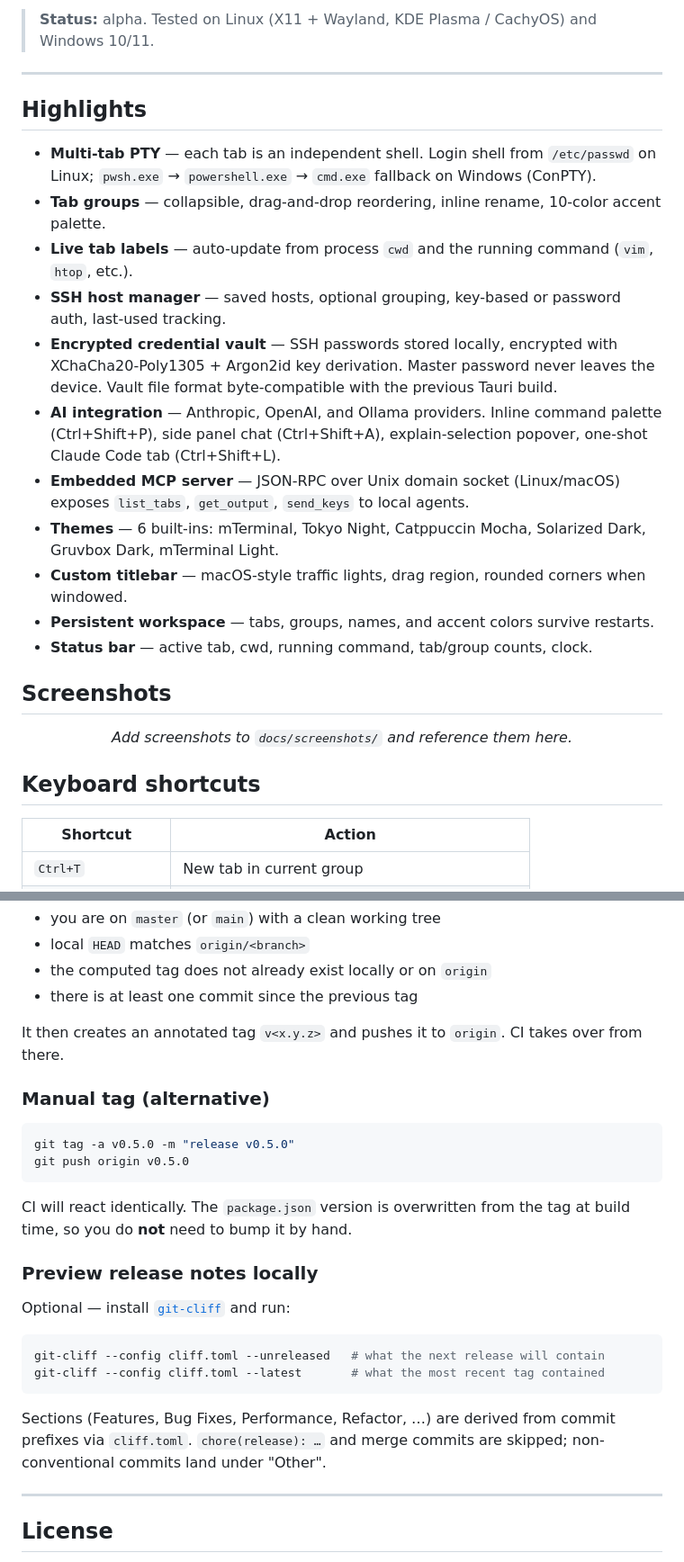
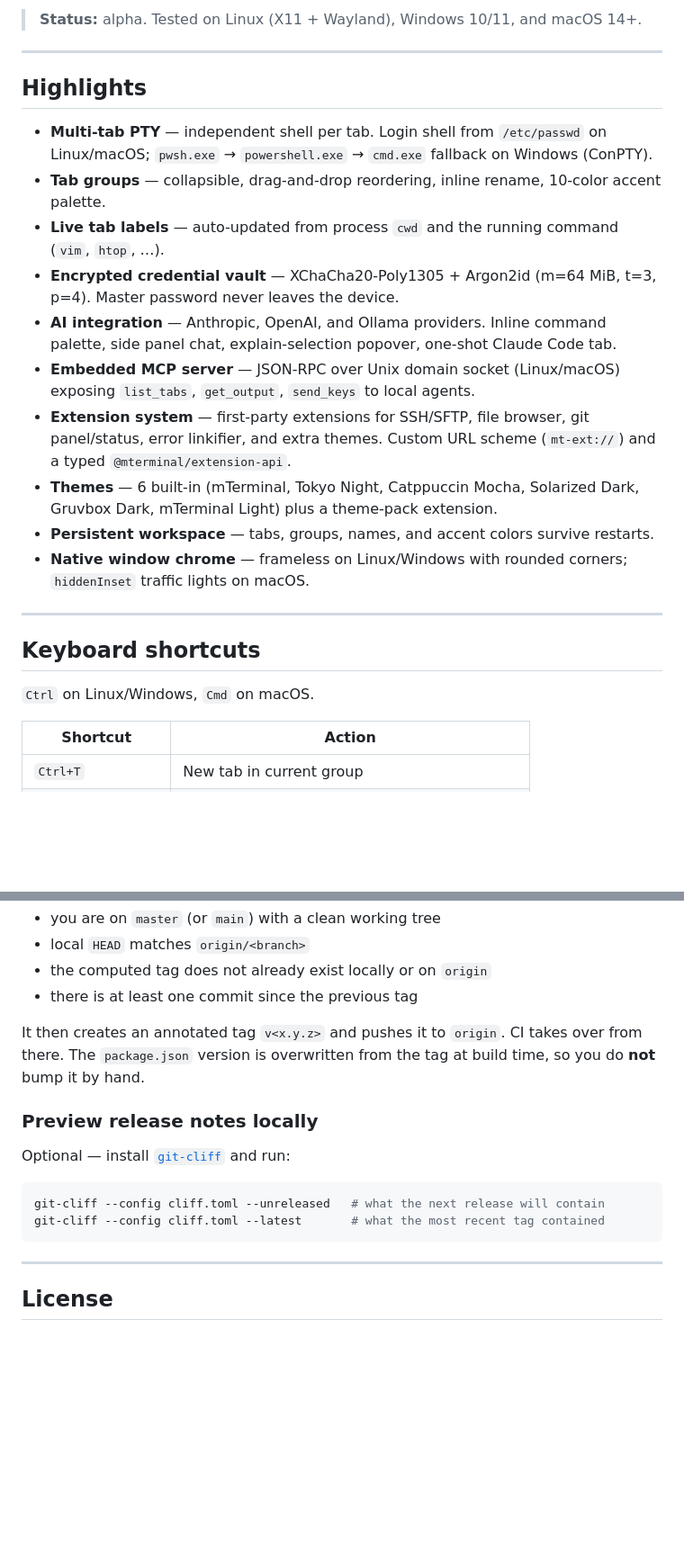
Before and after one commit to mterm-dev/mTerminal, a Markdown page: README.md, 2 parts joined by grey strips. Shown at 90% size. Rendered like a GitHub page; blank space fills up the shorter version.

````diff
--- a/README.md
+++ b/README.md
@@ -15,31 +13,28 @@ Built with [Electron](https://www.electronjs.org), [electron-vite](https://elect
 
 </div>
 
-> **Status:** alpha. Tested on Linux (X11 + Wayland, KDE Plasma / CachyOS) and Windows 10/11.
+> **Status:** alpha. Tested on Linux (X11 + Wayland), Windows 10/11, and macOS 14+.
 
 ---
 
 ## Highlights
 
-- **Multi-tab PTY** — each tab is an independent shell. Login shell from `/etc/passwd` on Linux; `pwsh.exe` → `powershell.exe` → `cmd.exe` fallback on Windows (ConPTY).
+- **Multi-tab PTY** — independent shell per tab. Login shell from `/etc/passwd` on Linux/macOS; `pwsh.exe` → `powershell.exe` → `cmd.exe` fallback on Windows (ConPTY).
 - **Tab groups** — collapsible, drag-and-drop reordering, inline rename, 10-color accent palette.
-- **Live tab labels** — auto-update from process `cwd` and the running command (`vim`, `htop`, etc.).
-- **SSH host manager** — saved hosts, optional grouping, key-based or password auth, last-used tracking.
-- **Encrypted credential vault** — SSH passwords stored locally, encrypted with XChaCha20-Poly1305 + Argon2id key derivation. Master password never leaves the device. Vault file format byte-compatible with the previous Tauri build.
-- **AI integration** — Anthropic, OpenAI, and Ollama providers. Inline command palette (Ctrl+Shift+P), side panel chat (Ctrl+Shift+A), explain-selection popover, one-shot Claude Code tab (Ctrl+Shift+L).
-- **Embedded MCP server** — JSON-RPC over Unix domain socket (Linux/macOS) exposes `list_tabs`, `get_output`, `send_keys` to local agents.
-- **Themes** — 6 built-ins: mTerminal, Tokyo Night, Catppuccin Mocha, Solarized Dark, Gruvbox Dark, mTerminal Light.
-- **Custom titlebar** — macOS-style traffic lights, drag region, rounded corners when windowed.
+- **Live tab labels** — auto-updated from process `cwd` and the running command (`vim`, `htop`, …).
+- **Encrypted credential vault** — XChaCha20-Poly1305 + Argon2id (m=64 MiB, t=3, p=4). Master password never leaves the device.
+- **AI integration** — Anthropic, OpenAI, and Ollama providers. Inline command palette, side panel chat, explain-selection popover, one-shot Claude Code tab.
+- **Embedded MCP server** — JSON-RPC over Unix domain socket (Linux/macOS) exposing `list_tabs`, `get_output`, `send_keys` to local agents.
+- **Extension system** — first-party extensions for SSH/SFTP, file browser, git panel/status, error linkifier, and extra themes. Custom URL scheme (`mt-ext://`) and a typed `@mterminal/extension-api`.
+- **Themes** — 6 built-in (mTerminal, Tokyo Night, Catppuccin Mocha, Solarized Dark, Gruvbox Dark, mTerminal Light) plus a theme-pack extension.
 - **Persistent workspace** — tabs, groups, names, and accent colors survive restarts.
-- **Status bar** — active tab, cwd, running command, tab/group counts, clock.
+- **Native window chrome** — frameless on Linux/Windows with rounded corners; `hiddenInset` traffic lights on macOS.
 
-## Screenshots
-
-<div align="center">
-  <em>Add screenshots to <code>docs/screenshots/</code> and reference them here.</em>
-</div>
+---
 
 ## Keyboard shortcuts
+
+`Ctrl` on Linux/Windows, `Cmd` on macOS.
 
 | Shortcut | Action |
 |---|---|
@@ -241,16 +244,7 @@ The script (`scripts/release.mjs`) refuses to proceed unless:
 - the computed tag does not already exist locally or on `origin`
 - there is at least one commit since the previous tag
 
-It then creates an annotated tag `v<x.y.z>` and pushes it to `origin`. CI takes over from there.
-
-### Manual tag (alternative)
-
-```bash
-git tag -a v0.5.0 -m "release v0.5.0"
-git push origin v0.5.0
-```
-
-CI will react identically. The `package.json` version is overwritten from the tag at build time, so you do **not** need to bump it by hand.
+It then creates an annotated tag `v<x.y.z>` and pushes it to `origin`. CI takes over from there. The `package.json` version is overwritten from the tag at build time, so you do **not** bump it by hand.
 
 ### Preview release notes locally
 
@@ -260,8 +254,6 @@ Optional — install [`git-cliff`](https://git-cliff.org/docs/installation) and
 git-cliff --config cliff.toml --unreleased   # what the next release will contain
 git-cliff --config cliff.toml --latest       # what the most recent tag contained
 ```
-
-Sections (Features, Bug Fixes, Performance, Refactor, …) are derived from commit prefixes via `cliff.toml`. `chore(release): …` and merge commits are skipped; non-conventional commits land under "Other".
 
 ---
 
````
Also changed, not shown: other parts of README.md (+57 -51 lines).
